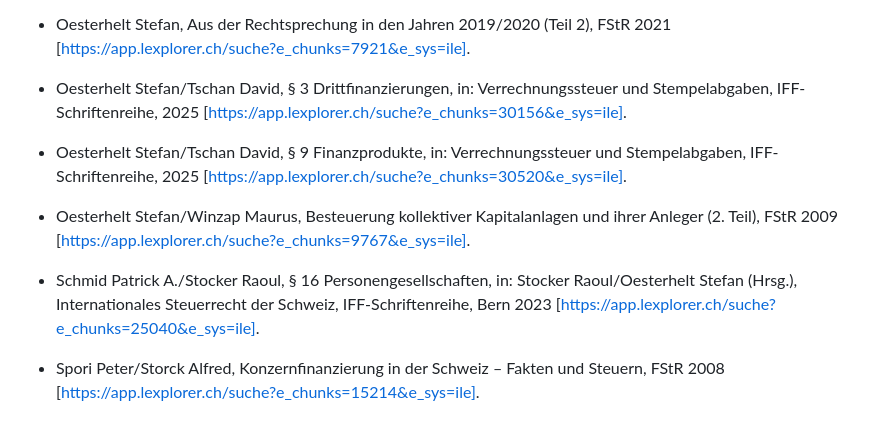
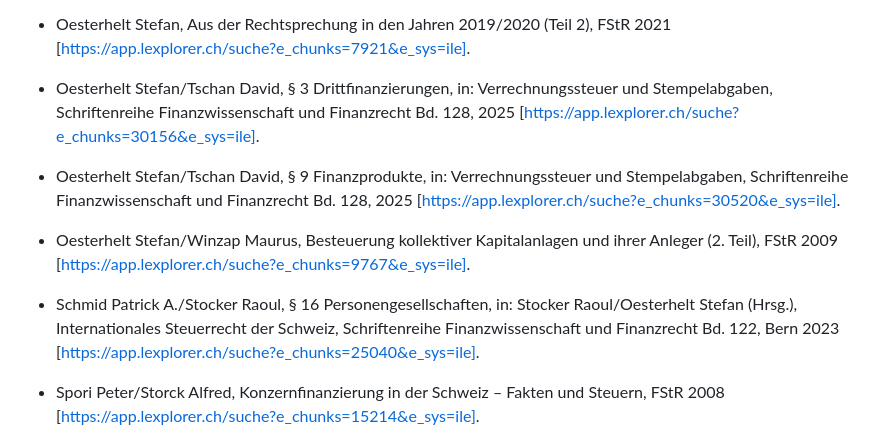
Before and after one commit to CH-Steuerkommentar/ch-steuerkommentar.github.io, a Markdown page: kommentare_fr/StG/art-4.md, the part around the change. Drawn GitHub-style.

Commit message:
StG/art-4 FR: Schriftenreihe Finanzwissenschaft und Finanzrecht
Co-Authored-By: Claude Opus 5.5 <noreply@anthropic.com>
Claude-Session: https://claude.ai/code/session_01C9XKefBKTkC7obnLvmxCKB

```diff
--- a/kommentare_fr/StG/art-4.md
+++ b/kommentare_fr/StG/art-4.md
@@ -132,13 +132,13 @@ fassung: version du 1er janvier 2024
 
 - Oesterhelt Stefan, Aus der Rechtsprechung in den Jahren 2019/2020 (Teil 2), FStR 2021 [https://app.lexplorer.ch/suche?e_chunks=7921&e_sys=ile].
 
-- Oesterhelt Stefan/Tschan David, § 3 Drittfinanzierungen, in: Verrechnungssteuer und Stempelabgaben, IFF-Schriftenreihe, 2025 [https://app.lexplorer.ch/suche?e_chunks=30156&e_sys=ile].
+- Oesterhelt Stefan/Tschan David, § 3 Drittfinanzierungen, in: Verrechnungssteuer und Stempelabgaben, Schriftenreihe Finanzwissenschaft und Finanzrecht Bd. 128, 2025 [https://app.lexplorer.ch/suche?e_chunks=30156&e_sys=ile].
 
-- Oesterhelt Stefan/Tschan David, § 9 Finanzprodukte, in: Verrechnungssteuer und Stempelabgaben, IFF-Schriftenreihe, 2025 [https://app.lexplorer.ch/suche?e_chunks=30520&e_sys=ile].
+- Oesterhelt Stefan/Tschan David, § 9 Finanzprodukte, in: Verrechnungssteuer und Stempelabgaben, Schriftenreihe Finanzwissenschaft und Finanzrecht Bd. 128, 2025 [https://app.lexplorer.ch/suche?e_chunks=30520&e_sys=ile].
 
 - Oesterhelt Stefan/Winzap Maurus, Besteuerung kollektiver Kapitalanlagen und ihrer Anleger (2. Teil), FStR 2009 [https://app.lexplorer.ch/suche?e_chunks=9767&e_sys=ile].
 
-- Schmid Patrick A./Stocker Raoul, § 16 Personengesellschaften, in: Stocker Raoul/Oesterhelt Stefan (Hrsg.), Internationales Steuerrecht der Schweiz, IFF-Schriftenreihe, Bern 2023 [https://app.lexplorer.ch/suche?e_chunks=25040&e_sys=ile].
+- Schmid Patrick A./Stocker Raoul, § 16 Personengesellschaften, in: Stocker Raoul/Oesterhelt Stefan (Hrsg.), Internationales Steuerrecht der Schweiz, Schriftenreihe Finanzwissenschaft und Finanzrecht Bd. 122, Bern 2023 [https://app.lexplorer.ch/suche?e_chunks=25040&e_sys=ile].
 
 - Spori Peter/Storck Alfred, Konzernfinanzierung in der Schweiz – Fakten und Steuern, FStR 2008 [https://app.lexplorer.ch/suche?e_chunks=15214&e_sys=ile].
 
```
